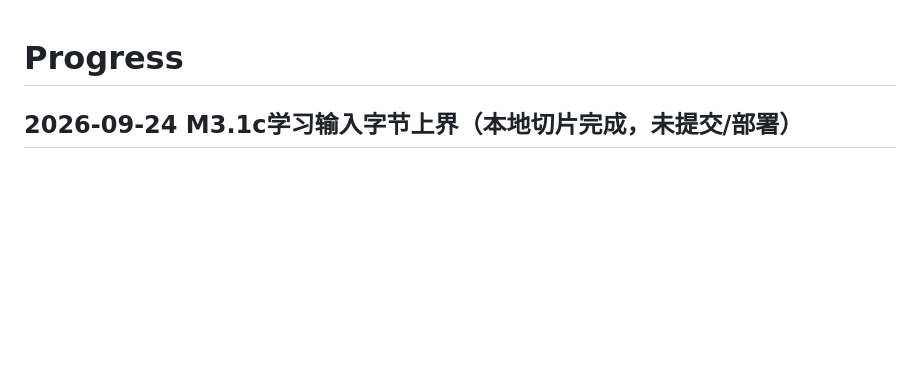
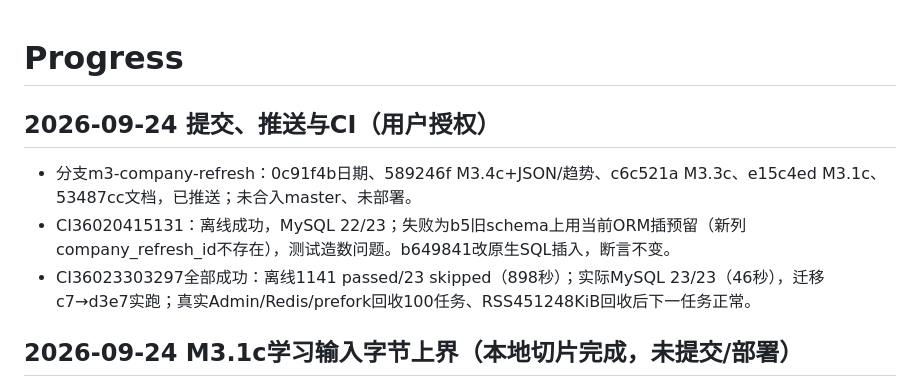
Before and after one commit to zhubinghui/FSourceInsight, a Markdown page: progress.md, the part around the change. GitHub-like rendering; blank space fills up the shorter version.

Commit message:
docs: record branch CI with 23 real MySQL tests passing
Co-Authored-By: Claude Opus 5.5 (1M context) <noreply@anthropic.com>

```diff
--- a/progress.md
+++ b/progress.md
@@ -1,4 +1,9 @@
 # Progress
+
+## 2026-09-24 提交、推送与CI（用户授权）
+- 分支m3-company-refresh：0c91f4b日期、589246f M3.4c+JSON/趋势、c6c521a M3.3c、e15c4ed M3.1c、53487cc文档，已推送；未合入master、未部署。
+- CI36020415131：离线成功，MySQL 22/23；失败为b5旧schema上用当前ORM插预留（新列company_refresh_id不存在），测试造数问题。b649841改原生SQL插入，断言不变。
+- CI36023303297全部成功：离线1141 passed/23 skipped（898秒）；实际MySQL 23/23（46秒），迁移c7→d3e7实跑；真实Admin/Redis/prefork回收100任务、RSS451248KiB回收后下一任务正常。
 
 ## 2026-09-24 M3.1c学习输入字节上界（本地切片完成，未提交/部署）
 - 用户对“学习专用小输入上界+应用按字节保证”回复“OK，继续”。字节级BPE下token≤UTF-8字节；上界=内容+角色字节+8/条+64。仅限运维声明的供应商（新配置默认openai）。认领按最小审核输入上界裁剪样本，放不下则blocked不付费；准入再复核。
```
